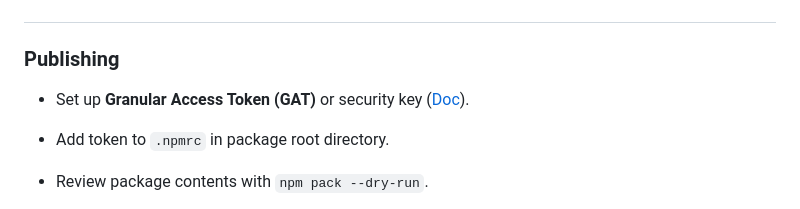
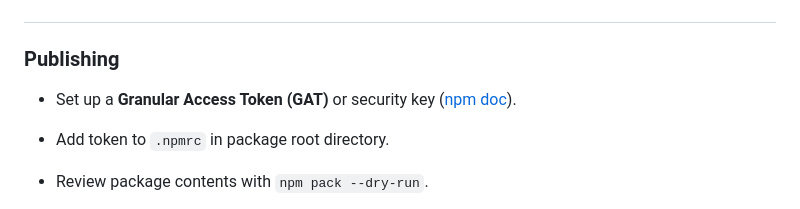
Before and after one commit to unknownmonke/quasi-random, a Markdown page: README.md, the part around the change. GitHub-like rendering.

Commit message:
docs: small README update

```diff
--- a/README.md
+++ b/README.md
@@ -62,7 +62,7 @@ const sample = sampleUnique(pool, 10);
 #
 ### Publishing
 
-- Set up **Granular Access Token (GAT)** or security key ([Doc](https://docs.npmjs.com/creating-and-publishing-scoped-public-packages)).
+- Set up a **Granular Access Token (GAT)** or security key ([npm doc](https://docs.npmjs.com/creating-and-publishing-scoped-public-packages)).
 
 - Add token to `.npmrc` in package root directory.
 
```
